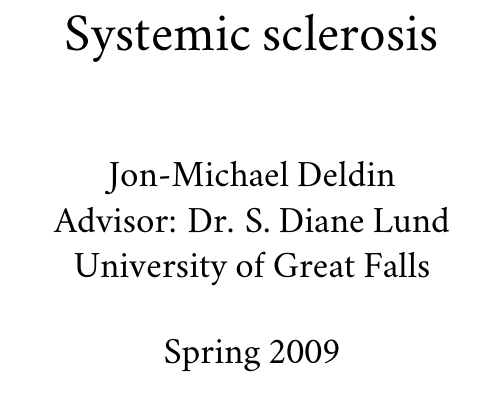
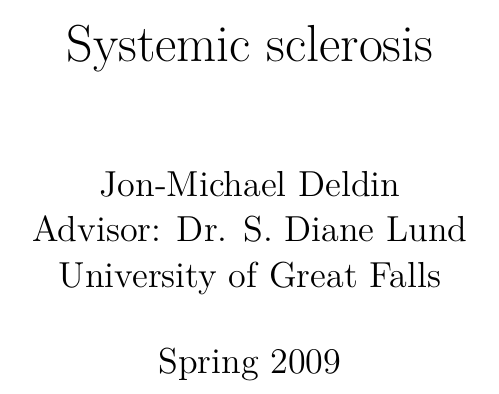
Before and after one commit to jmdeldin/chm_thesis, a LaTeX thesis (src/thesis.tex): part of page 1 of 8 before the commit and part of page 1 of 9 after it, cut so that both start at the same text. Compiled offline with XeLaTeX; a missing font is replaced by an installed copy or a similar font.

Commit message:
Switch back to Computer Modern

```diff
--- a/src/thesis.tex
+++ b/src/thesis.tex
@@ -1,21 +1,4 @@
 \documentclass[12pt]{report}
-
-\usepackage{fullpage}
-\usepackage{setspace}
-
-% XeTeX/fontspec settings
-\usepackage[mathcal]{euler}
-\usepackage{fontspec}
-\usepackage{xunicode}
-\usepackage{xltxtra}
-\defaultfontfeatures{Scale=MatchLowercase}
-\setmainfont[Mapping=tex-text]{Adobe Caslon Pro}
-\setsansfont[Mapping=tex-text]{Helvetica Neue Bold}
-\setmonofont{Monaco}
-
-% section headings
-\usepackage{sectsty}
-\allsectionsfont{\sffamily}
 
 % bibliography
 \usepackage[longnamesfirst]{natbib}
```
Also changed, not shown: src/thesis.tex (4 more changed lines).
